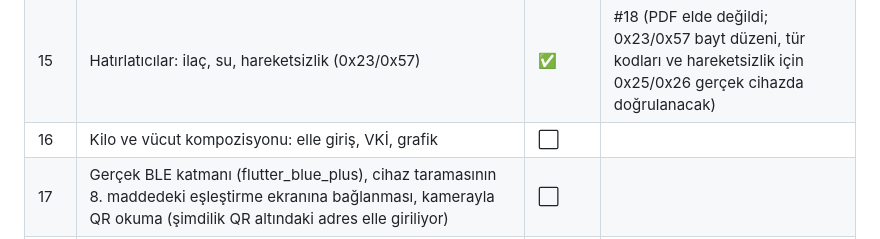
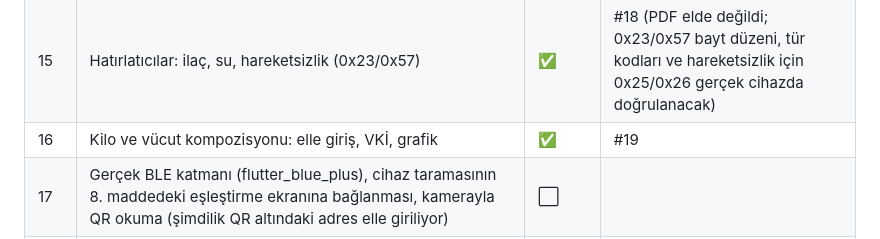
Before and after one commit to gungoryener-source/Bileklik, a Markdown page: ROADMAP.md, the part around the change. Rendered like a GitHub page.

Commit message:
ROADMAP: 16. madde PR #19
Co-Authored-By: Claude Opus 5.5 <noreply@anthropic.com>
Claude-Session: https://claude.ai/code/session_01JWJtuHwZWJv9pQEsvprfWR

```diff
--- a/ROADMAP.md
+++ b/ROADMAP.md
@@ -21,7 +21,7 @@ bir öncekinin dalı üzerine kurulur. Durum: ✅ bitti (PR açık ya da birleş
 | 13b | Cam tasarım dili, yalnızca koyu tema: aurora zemin, cam kartlar, parlayan ana düğme, cam alt menü, 3D çizimler (kalp, ay, alev, halka), Manrope yazı tipi; tema seçimi kaldırıldı. Kurallar `docs/flutter-mobile-design.md` | ✅ | #16 |
 | 14 | Ayarlar: otomatik ölçüm aralığı (0x2A/0x2B), takma algılama (0x86), saat/birim tercihleri | ✅ | #17 (0x2A aralık baytlarının sırası ve 0x86 onay paketi gerçek cihazda doğrulanacak) |
 | 15 | Hatırlatıcılar: ilaç, su, hareketsizlik (0x23/0x57) | ✅ | #18 (PDF elde değildi; 0x23/0x57 bayt düzeni, tür kodları ve hareketsizlik için 0x25/0x26 gerçek cihazda doğrulanacak) |
-| 16 | Kilo ve vücut kompozisyonu: elle giriş, VKİ, grafik | ⬜ | |
+| 16 | Kilo ve vücut kompozisyonu: elle giriş, VKİ, grafik | ✅ | #19 |
 | 17 | Gerçek BLE katmanı (flutter_blue_plus), cihaz taramasının 8. maddedeki eşleştirme ekranına bağlanması, kamerayla QR okuma (şimdilik QR altındaki adres elle giriliyor) | ⬜ | |
 | 18 | FHIR R4 dışa aktarma: Observation (LOINC), EKG için SampledData, Bundle JSON | ⬜ | |
 | 19 | Portal arka ucu iskeleti (ayrı klasör): FHIR kabul eden API, takipçi yetkisi, KVKK kayıtları | ⬜ | |
```
